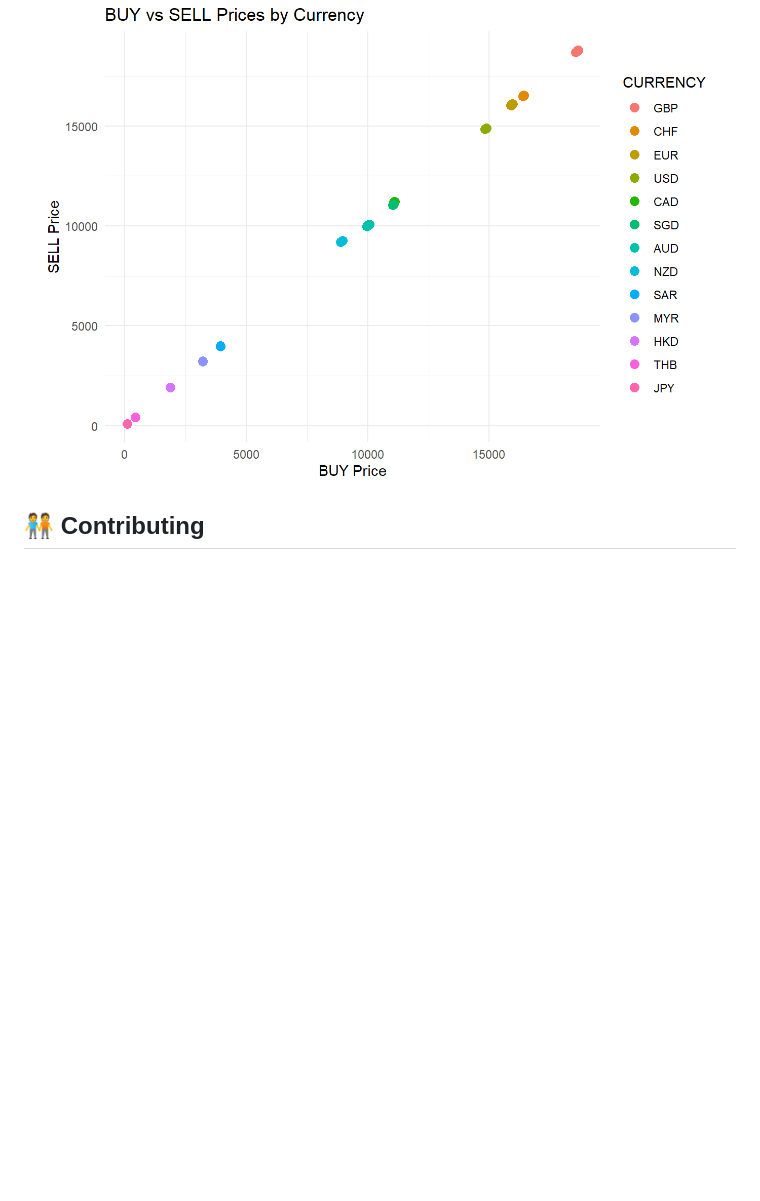
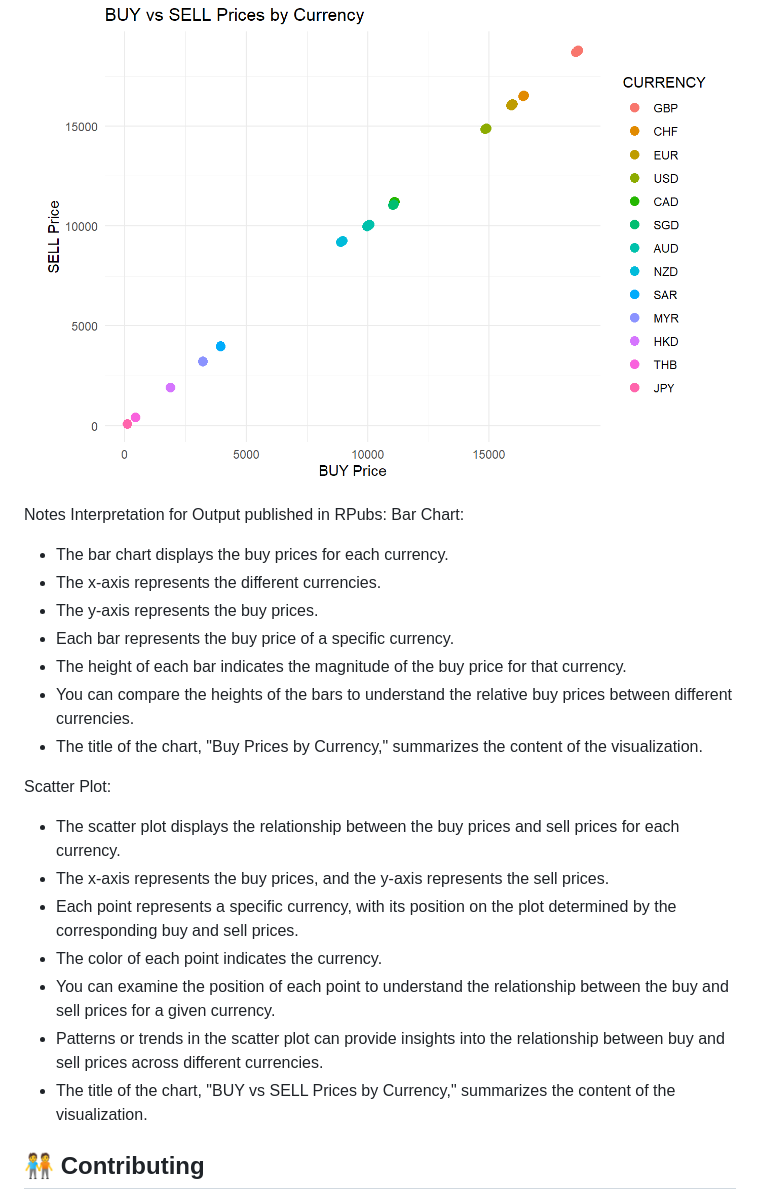
Before and after one commit to fulazz/forex-scraper, a Markdown page: README.md, the part around the change. GitHub-like rendering; blank space fills up the shorter version.

Commit message:
Update Final README.md

```diff
--- a/README.md
+++ b/README.md
@@ -244,6 +244,26 @@ Note: Bank Notes refer to physical currency notes, such as banknotes or paper mo
   <img width="681" height="471" src="https://github.com/fulazz/forex-scraper/blob/main/ouput_viz/TTC2.png">
 </p>
 
+Notes
+Interpretation for Output published in RPubs:
+Bar Chart:
+- The bar chart displays the buy prices for each currency.
+- The x-axis represents the different currencies.
+- The y-axis represents the buy prices.
+- Each bar represents the buy price of a specific currency.
+- The height of each bar indicates the magnitude of the buy price for that currency.
+- You can compare the heights of the bars to understand the relative buy prices between different currencies.
+- The title of the chart, "Buy Prices by Currency," summarizes the content of the visualization.
+
+Scatter Plot:
+
+- The scatter plot displays the relationship between the buy prices and sell prices for each currency.
+- The x-axis represents the buy prices, and the y-axis represents the sell prices.
+- Each point represents a specific currency, with its position on the plot determined by the corresponding buy and sell prices.
+- The color of each point indicates the currency.
+- You can examine the position of each point to understand the relationship between the buy and sell prices for a given currency.
+- Patterns or trends in the scatter plot can provide insights into the relationship between buy and sell prices across different currencies.
+- The title of the chart, "BUY vs SELL Prices by Currency," summarizes the content of the visualization.
 
 ## :people_holding_hands: Contributing
 This repository is exclusively intended for educational purposes as part of the STA1562 course. Contributions are not accepted at this time.
```
